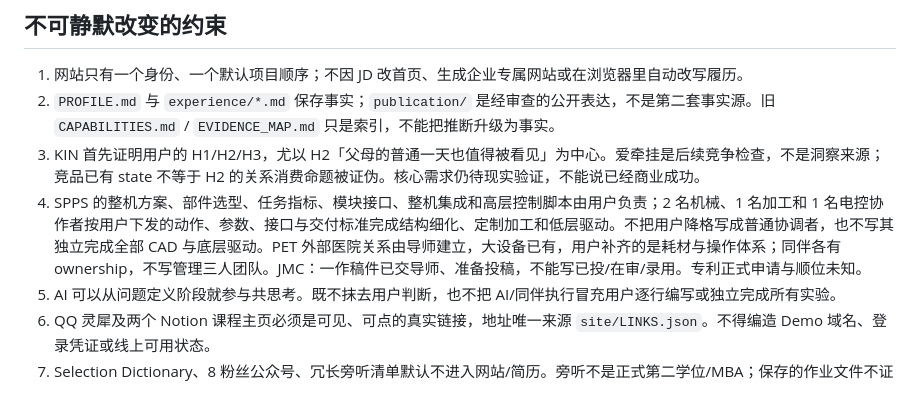
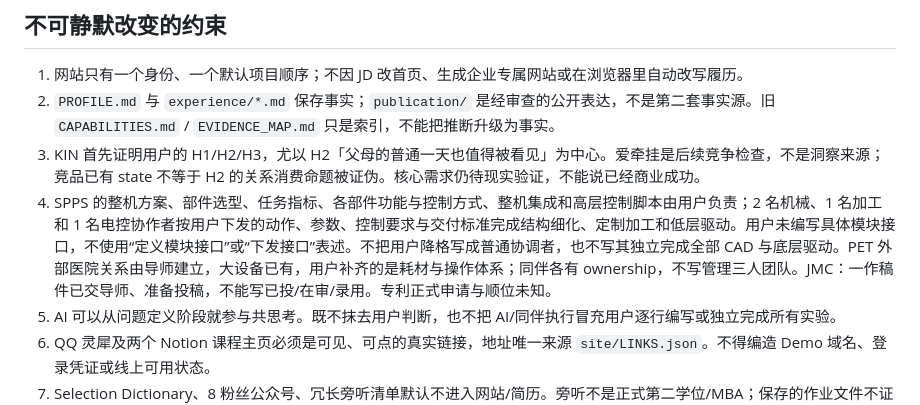
Before and after one commit to Zhangsfish/pre_training, a Markdown page: AGENTS.md, the part around the change. Drawn GitHub-style.

Commit message:
Correct SPPS ownership boundary

```diff
--- a/AGENTS.md
+++ b/AGENTS.md
@@ -11,7 +11,7 @@
 1. 网站只有一个身份、一个默认项目顺序；不因 JD 改首页、生成企业专属网站或在浏览器里自动改写履历。
 2. `PROFILE.md` 与 `experience/*.md` 保存事实；`publication/` 是经审查的公开表达，不是第二套事实源。旧 `CAPABILITIES.md` / `EVIDENCE_MAP.md` 只是索引，不能把推断升级为事实。
 3. KIN 首先证明用户的 H1/H2/H3，尤以 H2「父母的普通一天也值得被看见」为中心。爱牵挂是后续竞争检查，不是洞察来源；竞品已有 state 不等于 H2 的关系消费命题被证伪。核心需求仍待现实验证，不能说已经商业成功。
-4. SPPS 的整机方案、部件选型、任务指标、模块接口、整机集成和高层控制脚本由用户负责；2 名机械、1 名加工和 1 名电控协作者按用户下发的动作、参数、接口与交付标准完成结构细化、定制加工和低层驱动。不把用户降格写成普通协调者，也不写其独立完成全部 CAD 与底层驱动。PET 外部医院关系由导师建立，大设备已有，用户补齐的是耗材与操作体系；同伴各有 ownership，不写管理三人团队。JMC：一作稿件已交导师、准备投稿，不能写已投/在审/录用。专利正式申请与顺位未知。
+4. SPPS 的整机方案、部件选型、任务指标、各部件功能与控制方式、整机集成和高层控制脚本由用户负责；2 名机械、1 名加工和 1 名电控协作者按用户下发的动作、参数、控制要求与交付标准完成结构细化、定制加工和低层驱动。用户未编写具体模块接口，不使用“定义模块接口”或“下发接口”表述。不把用户降格写成普通协调者，也不写其独立完成全部 CAD 与底层驱动。PET 外部医院关系由导师建立，大设备已有，用户补齐的是耗材与操作体系；同伴各有 ownership，不写管理三人团队。JMC：一作稿件已交导师、准备投稿，不能写已投/在审/录用。专利正式申请与顺位未知。
 5. AI 可以从问题定义阶段就参与共思考。既不抹去用户判断，也不把 AI/同伴执行冒充用户逐行编写或独立完成所有实验。
 6. QQ 灵犀及两个 Notion 课程主页必须是可见、可点的真实链接，地址唯一来源 `site/LINKS.json`。不得编造 Demo 域名、登录凭证或线上可用状态。
 7. Selection Dictionary、8 粉丝公众号、冗长旁听清单默认不进入网站/简历。旁听不是正式第二学位/MBA；保存的作业文件不证明做过作业。
```
